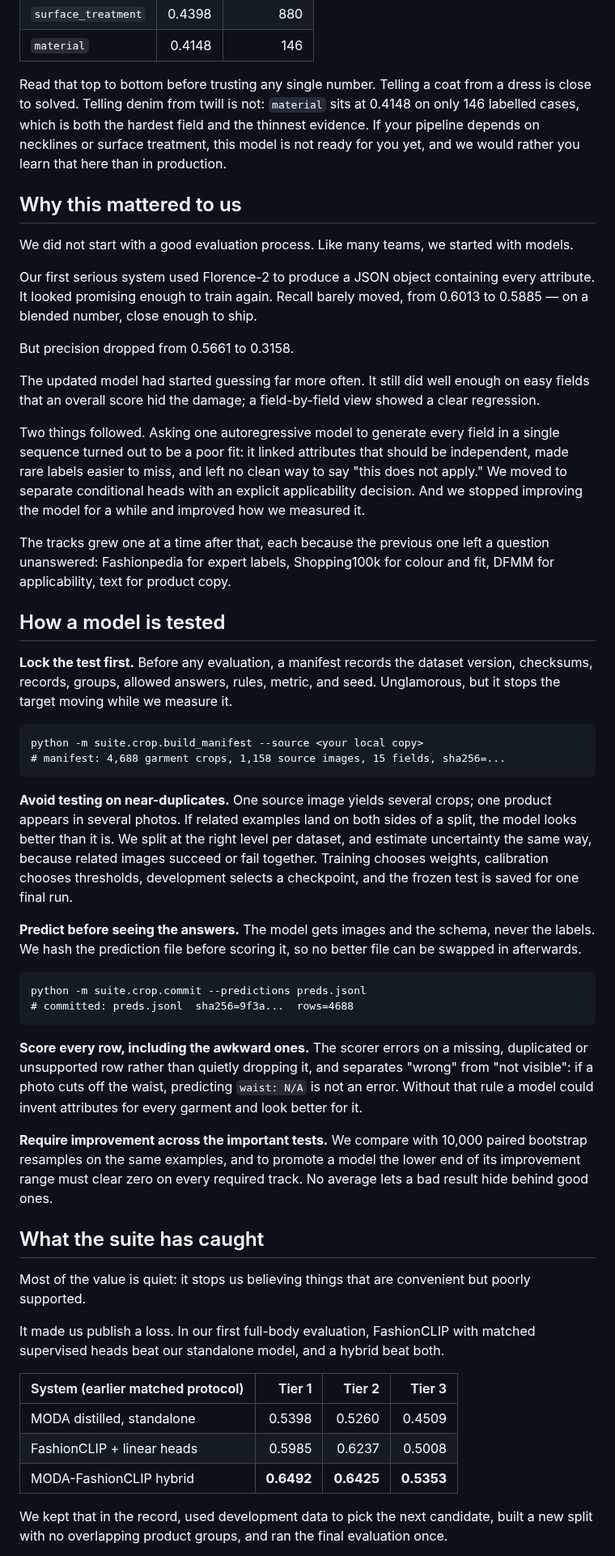
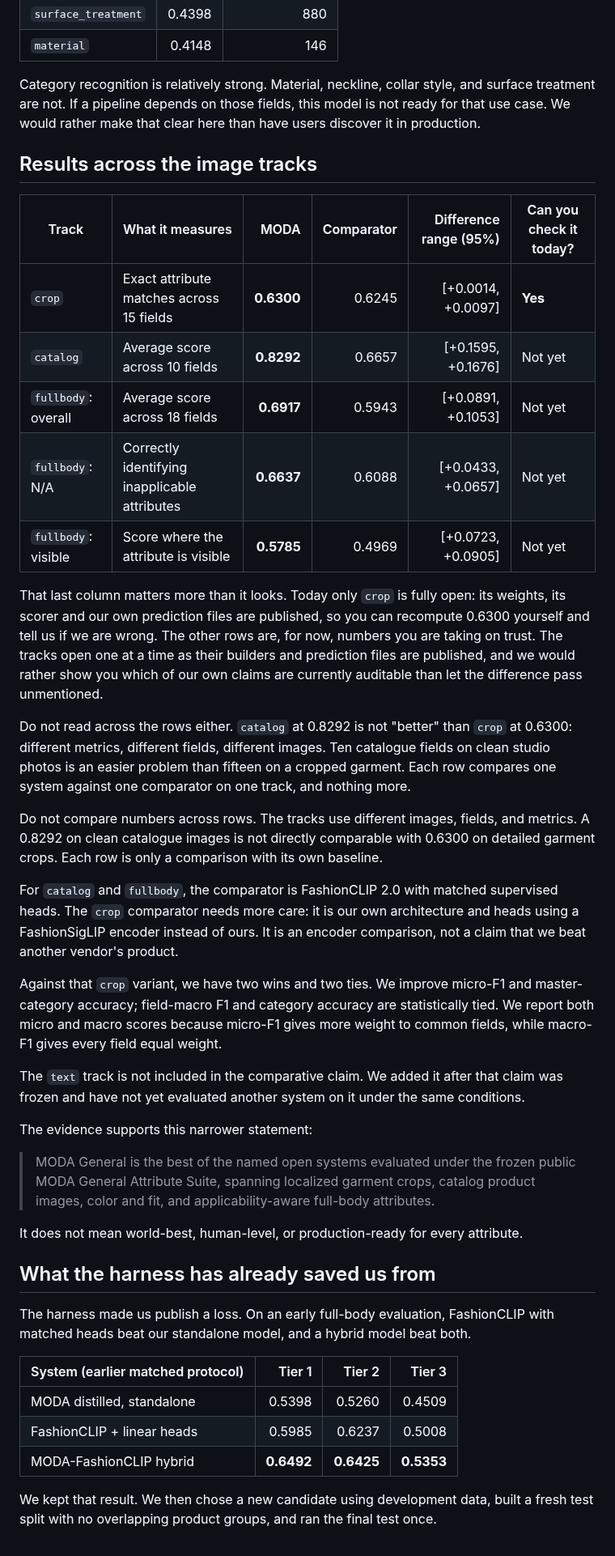
Before and after one commit to hopit-ai/Moda_ner, a Markdown page: blog/blog_post_1.md, the part around one of its changes. Shown at 81% size. Drawn GitHub-style.

````diff
--- a/blog/blog_post_1.md
+++ b/blog/blog_post_1.md
@@ -65,49 +115,39 @@ The average hides an enormous spread, so here is every field:
 | `surface_treatment` | 0.4398 | 880 |
 | `material` | 0.4148 | 146 |
 
-Read that top to bottom before trusting any single number. Telling a coat from a dress is close to solved. Telling denim from twill is not: `material` sits at 0.4148 on only 146 labelled cases, which is both the hardest field and the thinnest evidence. If your pipeline depends on necklines or surface treatment, this model is not ready for you yet, and we would rather you learn that here than in production.
+Category recognition is relatively strong. Material, neckline, collar style, and surface treatment are not. If a pipeline depends on those fields, this model is not ready for that use case. We would rather make that clear here than have users discover it in production.
 
-## Why this mattered to us
+## Results across the image tracks
 
-We did not start with a good evaluation process. Like many teams, we started with models.
+| Track | What it measures | MODA | Comparator | Difference range (95%) | Can you check it today? |
+|---|---|---:|---:|---:|---|
+| `crop` | Exact attribute matches across 15 fields | **0.6300** | 0.6245 | [+0.0014, +0.0097] | **Yes** |
+| `catalog` | Average score across 10 fields | **0.8292** | 0.6657 | [+0.1595, +0.1676] | Not yet |
+| `fullbody`: overall | Average score across 18 fields | **0.6917** | 0.5943 | [+0.0891, +0.1053] | Not yet |
+| `fullbody`: N/A | Correctly identifying inapplicable attributes | **0.6637** | 0.6088 | [+0.0433, +0.0657] | Not yet |
+| `fullbody`: visible | Score where the attribute is visible | **0.5785** | 0.4969 | [+0.0723, +0.0905] | Not yet |
 
-Our first serious system used Florence-2 to produce a JSON object containing every attribute. It looked promising enough to train again. Recall barely moved, from 0.6013 to 0.5885 — on a blended number, close enough to ship.
+That last column matters more than it looks. Today only `crop` is fully open: its weights, its scorer and our own prediction files are published, so you can recompute 0.6300 yourself and tell us if we are wrong. The other rows are, for now, numbers you are taking on trust. The tracks open one at a time as their builders and prediction files are published, and we would rather show you which of our own claims are currently auditable than let the difference pass unmentioned.
 
-But precision dropped from 0.5661 to 0.3158.
+Do not read across the rows either. `catalog` at 0.8292 is not "better" than `crop` at 0.6300: different metrics, different fields, different images. Ten catalogue fields on clean studio photos is an easier problem than fifteen on a cropped garment. Each row compares one system against one comparator on one track, and nothing more.
 
-The updated model had started guessing far more often. It still did well enough on easy fields that an overall score hid the damage; a field-by-field view showed a clear regression.
+Do not compare numbers across rows. The tracks use different images, fields, and metrics. A 0.8292 on clean catalogue images is not directly comparable with 0.6300 on detailed garment crops. Each row is only a comparison with its own baseline.
 
-Two things followed. Asking one autoregressive model to generate every field in a single sequence turned out to be a poor fit: it linked attributes that should be independent, made rare labels easier to miss, and left no clean way to say "this does not apply." We moved to separate conditional heads with an explicit applicability decision. And we stopped improving the model for a while and improved how we measured it.
+For `catalog` and `fullbody`, the comparator is FashionCLIP 2.0 with matched supervised heads. The `crop` comparator needs more care: it is our own architecture and heads using a FashionSigLIP encoder instead of ours. It is an encoder comparison, not a claim that we beat another vendor's product.
 
-The tracks grew one at a time after that, each because the previous one left a question unanswered: Fashionpedia for expert labels, Shopping100k for colour and fit, DFMM for applicability, text for product copy.
+Against that `crop` variant, we have two wins and two ties. We improve micro-F1 and master-category accuracy; field-macro F1 and category accuracy are statistically tied. We report both micro and macro scores because micro-F1 gives more weight to common fields, while macro-F1 gives every field equal weight.
 
-## How a model is tested
+The `text` track is not included in the comparative claim. We added it after that claim was frozen and have not yet evaluated another system on it under the same conditions.
 
-**Lock the test first.** Before any evaluation, a manifest records the dataset version, checksums, records, groups, allowed answers, rules, metric, and seed. Unglamorous, but it stops the target moving while we measure it.
+The evidence supports this narrower statement:
 
-```
-python -m suite.crop.build_manifest --source <your local copy>
-# manifest: 4,688 garment crops, 1,158 source images, 15 fields, sha256=...
-```
+> MODA General is the best of the named open systems evaluated under the frozen public MODA General Attribute Suite, spanning localized garment crops, catalog product images, color and fit, and applicability-aware full-body attributes.
 
-**Avoid testing on near-duplicates.** One source image yields several crops; one product appears in several photos. If related examples land on both sides of a split, the model looks better than it is. We split at the right level per dataset, and estimate uncertainty the same way, because related images succeed or fail together. Training chooses weights, calibration chooses thresholds, development selects a checkpoint, and the frozen test is saved for one final run.
+It does not mean world-best, human-level, or production-ready for every attribute.
 
-**Predict before seeing the answers.** The model gets images and the schema, never the labels. We hash the prediction file before scoring it, so no better file can be swapped in afterwards.
+## What the harness has already saved us from
 
-```
-python -m suite.crop.commit --predictions preds.jsonl
-# committed: preds.jsonl  sha256=9f3a...  rows=4688
-```
-
-**Score every row, including the awkward ones.** The scorer errors on a missing, duplicated or unsupported row rather than quietly dropping it, and separates "wrong" from "not visible": if a photo cuts off the waist, predicting `waist: N/A` is not an error. Without that rule a model could invent attributes for every garment and look better for it.
-
-**Require improvement across the important tests.** We compare with 10,000 paired bootstrap resamples on the same examples, and to promote a model the lower end of its improvement range must clear zero on every required track. No average lets a bad result hide behind good ones.
-
-## What the suite has caught
-
-Most of the value is quiet: it stops us believing things that are convenient but poorly supported.
-
-It made us publish a loss. In our first full-body evaluation, FashionCLIP with matched supervised heads beat our standalone model, and a hybrid beat both.
+The harness made us publish a loss. On an early full-body evaluation, FashionCLIP with matched heads beat our standalone model, and a hybrid model beat both.
 
 | System (earlier matched protocol) | Tier 1 | Tier 2 | Tier 3 |
 |---|---:|---:|---:|
@@ -115,5 +155,5 @@ It made us publish a loss. In our first full-body evaluation, FashionCLIP with m
 | FashionCLIP + linear heads | 0.5985 | 0.6237 | 0.5008 |
 | MODA-FashionCLIP hybrid | **0.6492** | **0.6425** | **0.5353** |
 
-We kept that in the record, used development data to pick the next candidate, built a new split with no overlapping product groups, and ran the final evaluation once.
+We kept that result. We then chose a new candidate using development data, built a fresh test split with no overlapping product groups, and ran the final test once.
 
````
Also changed, not shown: other parts of blog/blog_post_1.md (+91 -67 lines).
